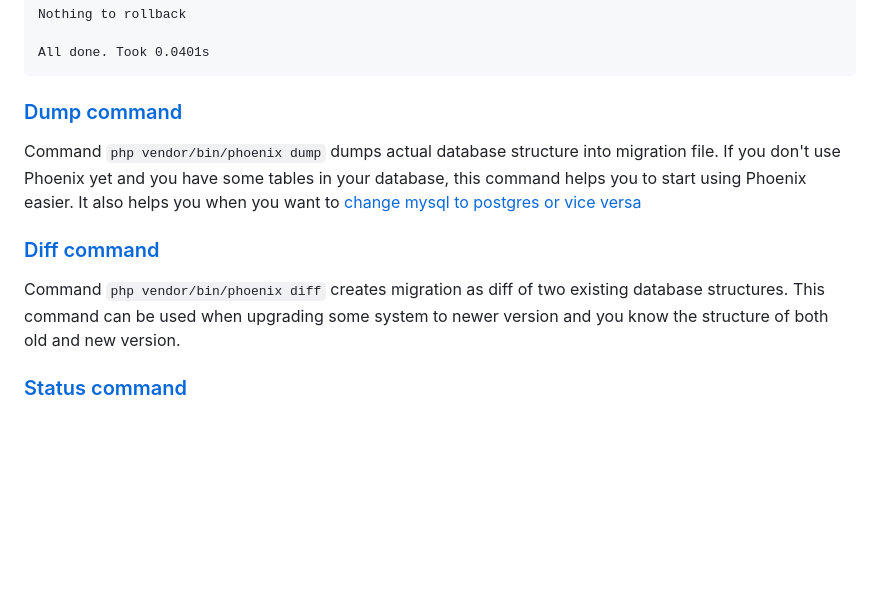
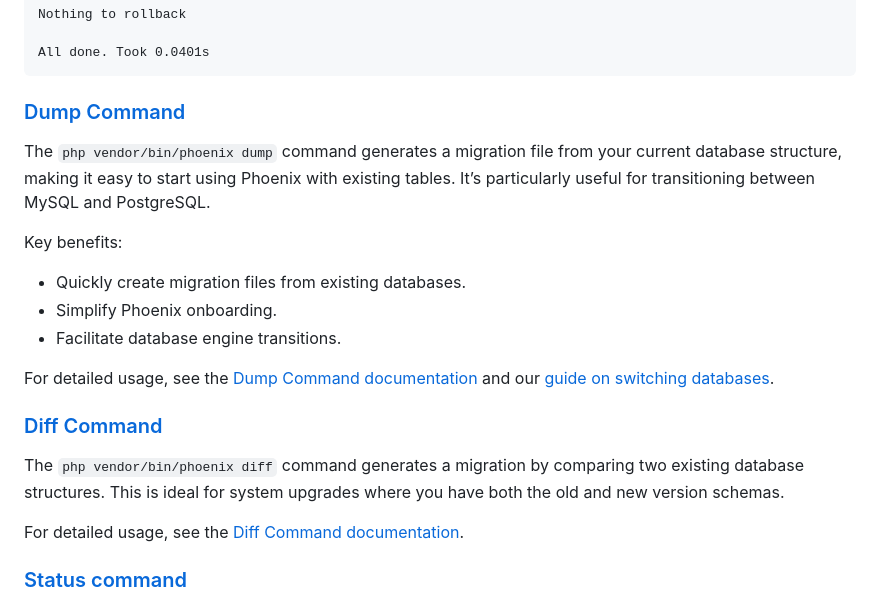
Before and after one commit to lulco/phoenix, a Markdown page: README.md, the part around one of its changes. Drawn GitHub-style; blank space fills up the shorter version.

````diff
--- a/README.md
+++ b/README.md
@@ -253,15 +252,22 @@ Nothing to rollback
 All done. Took 0.0401s
 ```
 
-### [Dump command](docs/commands/dump_command.md)
-Command `php vendor/bin/phoenix dump` dumps actual database structure into migration file.
-If you don't use Phoenix yet and you have some tables in your database, this command helps you to start using Phoenix easier.
-It also helps you when you want to [change mysql to postgres or vice versa](docs/examples/how_to_change_mysql_to_pgsql.md)
+### [Dump Command](docs/commands/dump_command.md)
 
-### [Diff command](docs/commands/diff_command.md)
-Command `php vendor/bin/phoenix diff` creates migration as diff of two existing database structures.
-This command can be used when upgrading some system to newer version and you know the structure of both old and new version.
+The `php vendor/bin/phoenix dump` command generates a migration file from your current database structure, making it easy to start using Phoenix with existing tables. It’s particularly useful for transitioning between MySQL and PostgreSQL.
 
+Key benefits:
+- Quickly create migration files from existing databases.
+- Simplify Phoenix onboarding.
+- Facilitate database engine transitions.
+
+For detailed usage, see the [Dump Command documentation](docs/commands/dump_command.md) and our [guide on switching databases](docs/examples/how_to_change_mysql_to_pgsql.md).
+
+### [Diff Command](docs/commands/diff_command.md)
+
+The `php vendor/bin/phoenix diff` command generates a migration by comparing two existing database structures. This is ideal for system upgrades where you have both the old and new version schemas.
+
+For detailed usage, see the [Diff Command documentation](docs/commands/diff_command.md).
 ### [Status command](docs/commands/status_command.md)
 Run `php vendor/bin/phoenix status` and show list of migrations already executed and list of migrations to execute. Output is like this:
 
````
Also changed, not shown: other parts of README.md (+23 -24 lines).
